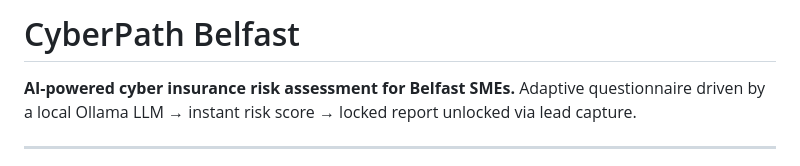
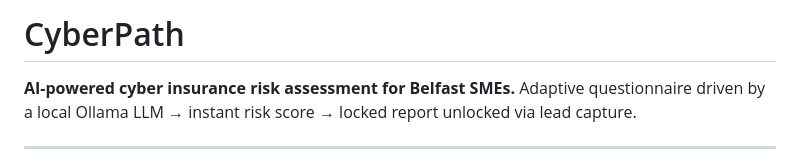
Before and after one commit to spavan2812/HackBelfast-FantasticFour, a Markdown page: README.md, the part around the change. GitHub-like rendering.

Commit message:
Update README.md
Updated the readme to showcase an accurate company name

```diff
--- a/README.md
+++ b/README.md
@@ -1,4 +1,4 @@
-# CyberPath Belfast
+# CyberPath
 
 **AI-powered cyber insurance risk assessment for Belfast SMEs.**
 Adaptive questionnaire driven by a local Ollama LLM → instant risk score → locked report unlocked via lead capture.
```
